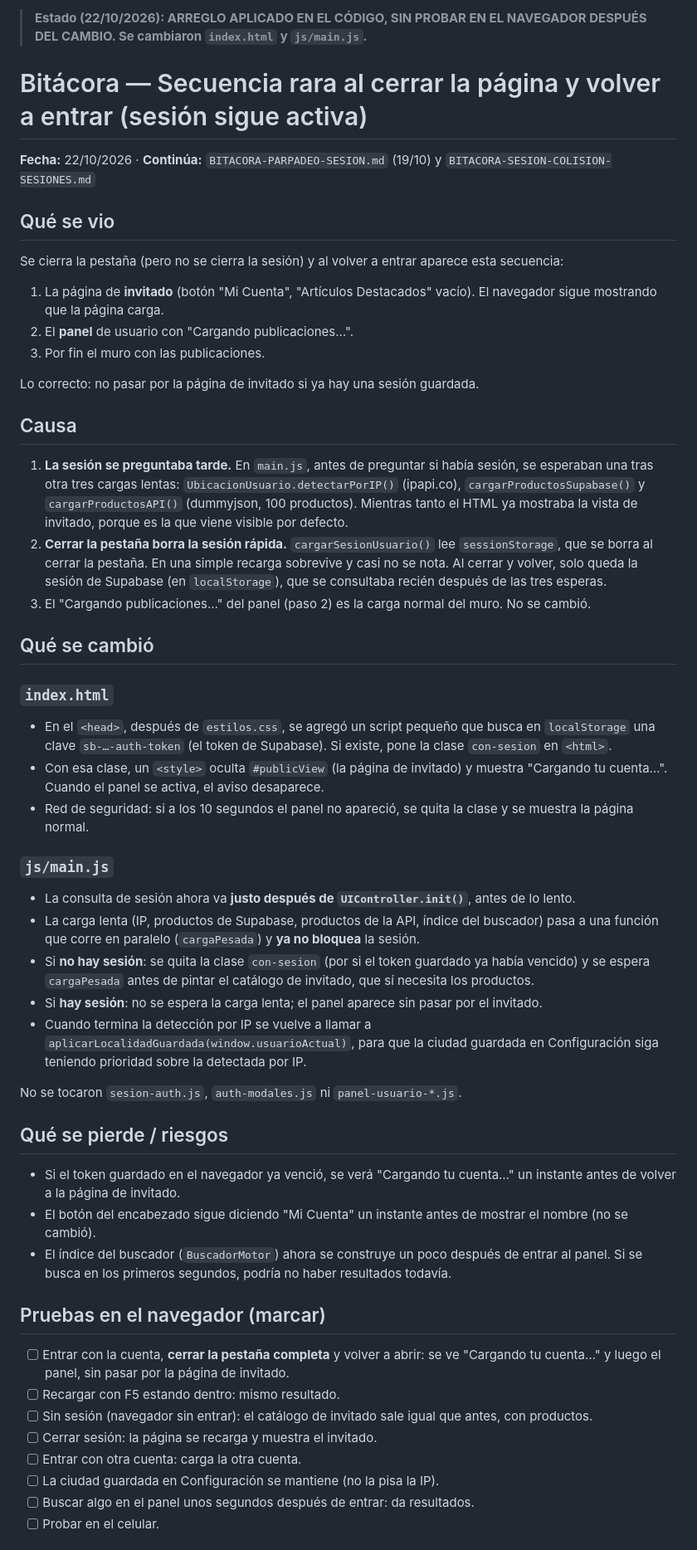
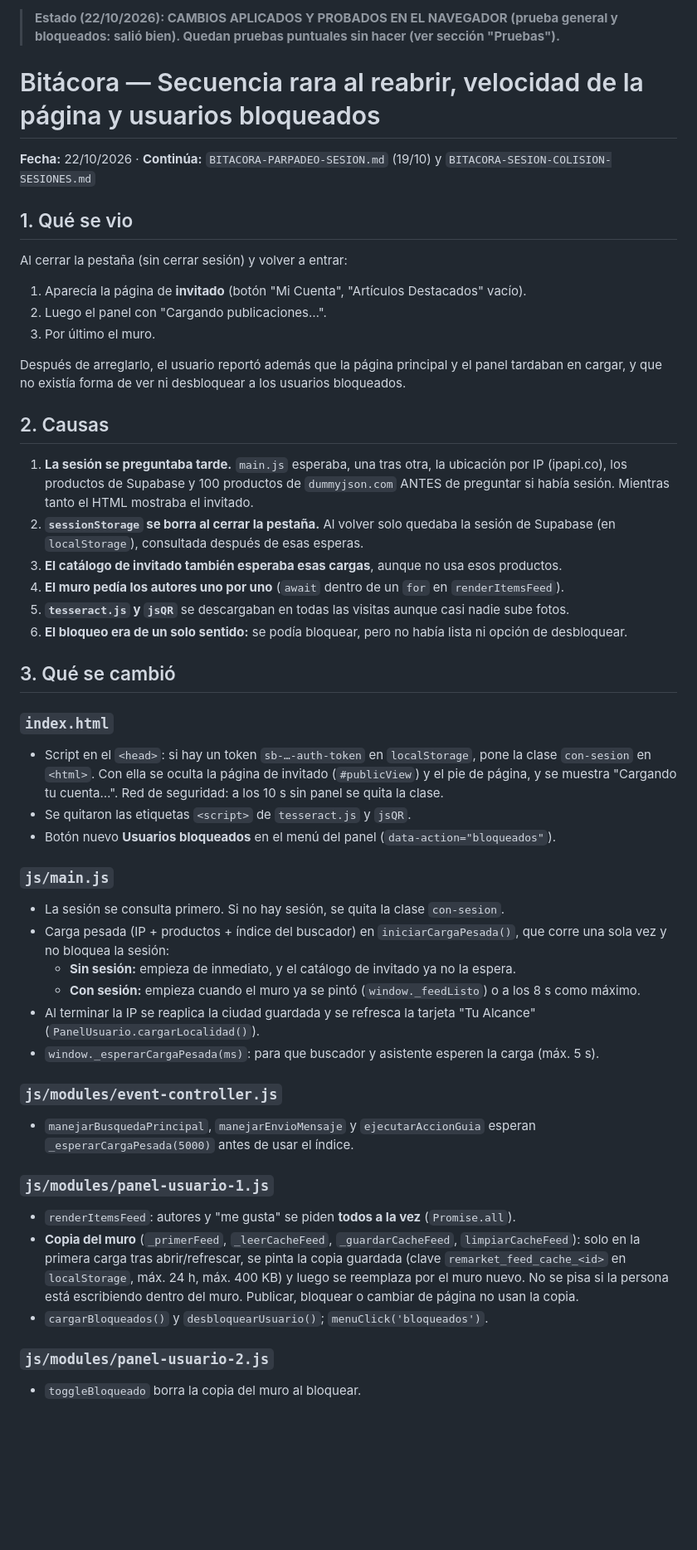
Before and after one commit to jvallebringas02-png/pagina-, a Markdown page: BITACORA-SECUENCIA-AL-REABRIR.md, the part around one of its changes. Shown at 83% size. Rendered like a GitHub page; blank space fills up the shorter version.

```diff
--- a/BITACORA-SECUENCIA-AL-REABRIR.md
+++ b/BITACORA-SECUENCIA-AL-REABRIR.md
@@ -1,50 +1,48 @@
-> **Estado (22/10/2026): ARREGLO APLICADO EN EL CÓDIGO, SIN PROBAR EN EL NAVEGADOR DESPUÉS DEL CAMBIO. Se cambiaron `index.html` y `js/main.js`.**
+> **Estado (22/10/2026): CAMBIOS APLICADOS Y PROBADOS EN EL NAVEGADOR (prueba general y bloqueados: salió bien). Quedan pruebas puntuales sin hacer (ver sección "Pruebas").**
 
-# Bitácora — Secuencia rara al cerrar la página y volver a entrar (sesión sigue activa)
+# Bitácora — Secuencia rara al reabrir, velocidad de la página y usuarios bloqueados
 
 **Fecha:** 22/10/2026 · **Continúa:** `BITACORA-PARPADEO-SESION.md` (19/10) y `BITACORA-SESION-COLISION-SESIONES.md`
 
-## Qué se vio
-Se cierra la pestaña (pero no se cierra la sesión) y al volver a entrar aparece esta secuencia:
-1. La página de **invitado** (botón "Mi Cuenta", "Artículos Destacados" vacío). El navegador sigue mostrando que la página carga.
-2. El **panel** de usuario con "Cargando publicaciones…".
-3. Por fin el muro con las publicaciones.
+## 1. Qué se vio
+Al cerrar la pestaña (sin cerrar sesión) y volver a entrar:
+1. Aparecía la página de **invitado** (botón "Mi Cuenta", "Artículos Destacados" vacío).
+2. Luego el panel con "Cargando publicaciones…".
+3. Por último el muro.
 
-Lo correcto: no pasar por la página de invitado si ya hay una sesión guardada.
+Después de arreglarlo, el usuario reportó además que la página principal y el panel tardaban en cargar, y que no existía forma de ver ni desbloquear a los usuarios bloqueados.
 
-## Causa
-1. **La sesión se preguntaba tarde.** En `main.js`, antes de preguntar si había sesión, se esperaban una tras otra tres cargas lentas: `UbicacionUsuario.detectarPorIP()` (ipapi.co), `cargarProductosSupabase()` y `cargarProductosAPI()` (dummyjson, 100 productos). Mientras tanto el HTML ya mostraba la vista de invitado, porque es la que viene visible por defecto.
-2. **Cerrar la pestaña borra la sesión rápida.** `cargarSesionUsuario()` lee `sessionStorage`, que se borra al cerrar la pestaña. En una simple recarga sobrevive y casi no se nota. Al cerrar y volver, solo queda la sesión de Supabase (en `localStorage`), que se consultaba recién después de las tres esperas.
-3. El "Cargando publicaciones…" del panel (paso 2) es la carga normal del muro. No se cambió.
+## 2. Causas
+1. **La sesión se preguntaba tarde.** `main.js` esperaba, una tras otra, la ubicación por IP (ipapi.co), los productos de Supabase y 100 productos de `dummyjson.com` ANTES de preguntar si había sesión. Mientras tanto el HTML mostraba el invitado.
+2. **`sessionStorage` se borra al cerrar la pestaña.** Al volver solo quedaba la sesión de Supabase (en `localStorage`), consultada después de esas esperas.
+3. **El catálogo de invitado también esperaba esas cargas**, aunque no usa esos productos.
+4. **El muro pedía los autores uno por uno** (`await` dentro de un `for` en `renderItemsFeed`).
+5. **`tesseract.js` y `jsQR`** se descargaban en todas las visitas aunque casi nadie sube fotos.
+6. **El bloqueo era de un solo sentido:** se podía bloquear, pero no había lista ni opción de desbloquear.
 
-## Qué se cambió
+## 3. Qué se cambió
 
 ### `index.html`
-- En el `<head>`, después de `estilos.css`, se agregó un script pequeño que busca en `localStorage` una clave `sb-…-auth-token` (el token de Supabase). Si existe, pone la clase `con-sesion` en `<html>`.
-- Con esa clase, un `<style>` oculta `#publicView` (la página de invitado) y muestra "Cargando tu cuenta…". Cuando el panel se activa, el aviso desaparece.
-- Red de seguridad: si a los 10 segundos el panel no apareció, se quita la clase y se muestra la página normal.
+- Script en el `<head>`: si hay un token `sb-…-auth-token` en `localStorage`, pone la clase `con-sesion` en `<html>`. Con ella se oculta la página de invitado (`#publicView`) y el pie de página, y se muestra "Cargando tu cuenta…". Red de seguridad: a los 10 s sin panel se quita la clase.
+- Se quitaron las etiquetas `<script>` de `tesseract.js` y `jsQR`.
+- Botón nuevo **Usuarios bloqueados** en el menú del panel (`data-action="bloqueados"`).
 
 ### `js/main.js`
-- La consulta de sesión ahora va **justo después de `UIController.init()`**, antes de lo lento.
-- La carga lenta (IP, productos de Supabase, productos de la API, índice del buscador) pasa a una función que corre en paralelo (`cargaPesada`) y **ya no bloquea** la sesión.
-- Si **no hay sesión**: se quita la clase `con-sesion` (por si el token guardado ya había vencido) y se espera `cargaPesada` antes de pintar el catálogo de invitado, que sí necesita los productos.
-- Si **hay sesión**: no se espera la carga lenta; el panel aparece sin pasar por el invitado.
-- Cuando termina la detección por IP se vuelve a llamar a `aplicarLocalidadGuardada(window.usuarioActual)`, para que la ciudad guardada en Configuración siga teniendo prioridad sobre la detectada por IP.
+- La sesión se consulta primero. Si no hay sesión, se quita la clase `con-sesion`.
+- Carga pesada (IP + productos + índice del buscador) en `iniciarCargaPesada()`, que corre una sola vez y no bloquea la sesión:
+  - **Sin sesión:** empieza de inmediato, y el catálogo de invitado ya no la espera.
+  - **Con sesión:** empieza cuando el muro ya se pintó (`window._feedListo`) o a los 8 s como máximo.
+- Al terminar la IP se reaplica la ciudad guardada y se refresca la tarjeta "Tu Alcance" (`PanelUsuario.cargarLocalidad()`).
+- `window._esperarCargaPesada(ms)`: para que buscador y asistente esperen la carga (máx. 5 s).
 
-No se tocaron `sesion-auth.js`, `auth-modales.js` ni `panel-usuario-*.js`.
+### `js/modules/event-controller.js`
+- `manejarBusquedaPrincipal`, `manejarEnvioMensaje` y `ejecutarAccionGuia` esperan `_esperarCargaPesada(5000)` antes de usar el índice.
 
-## Qué se pierde / riesgos
-- Si el token guardado en el navegador ya venció, se verá "Cargando tu cuenta…" un instante antes de volver a la página de invitado.
-- El botón del encabezado sigue diciendo "Mi Cuenta" un instante antes de mostrar el nombre (no se cambió).
-- El índice del buscador (`BuscadorMotor`) ahora se construye un poco después de entrar al panel. Si se busca en los primeros segundos, podría no haber resultados todavía.
+### `js/modules/panel-usuario-1.js`
+- `renderItemsFeed`: autores y "me gusta" se piden **todos a la vez** (`Promise.all`).
+- **Copia del muro** (`_primerFeed`, `_leerCacheFeed`, `_guardarCacheFeed`, `limpiarCacheFeed`): solo en la primera carga tras abrir/refrescar, se pinta la copia guardada (clave `remarket_feed_cache_<id>` en `localStorage`, máx. 24 h, máx. 400 KB) y luego se reemplaza por el muro nuevo. No se pisa si la persona está escribiendo dentro del muro. Publicar, bloquear o cambiar de página no usan la copia.
+- `cargarBloqueados()` y `desbloquearUsuario()`; `menuClick('bloqueados')`.
 
-## Pruebas en el navegador (marcar)
-- [ ] Entrar con la cuenta, **cerrar la pestaña completa** y volver a abrir: se ve "Cargando tu cuenta…" y luego el panel, sin pasar por la página de invitado.
-- [ ] Recargar con F5 estando dentro: mismo resultado.
-- [ ] Sin sesión (navegador sin entrar): el catálogo de invitado sale igual que antes, con productos.
-- [ ] Cerrar sesión: la página se recarga y muestra el invitado.
-- [ ] Entrar con otra cuenta: carga la otra cuenta.
-- [ ] La ciudad guardada en Configuración se mantiene (no la pisa la IP).
-- [ ] Buscar algo en el panel unos segundos después de entrar: da resultados.
-- [ ] Probar en el celular.
+### `js/modules/panel-usuario-2.js`
+- `toggleBloqueado` borra la copia del muro al bloquear.
 
```
Also changed, not shown: other parts of BITACORA-SECUENCIA-AL-REABRIR.md (+55 -6 lines).
